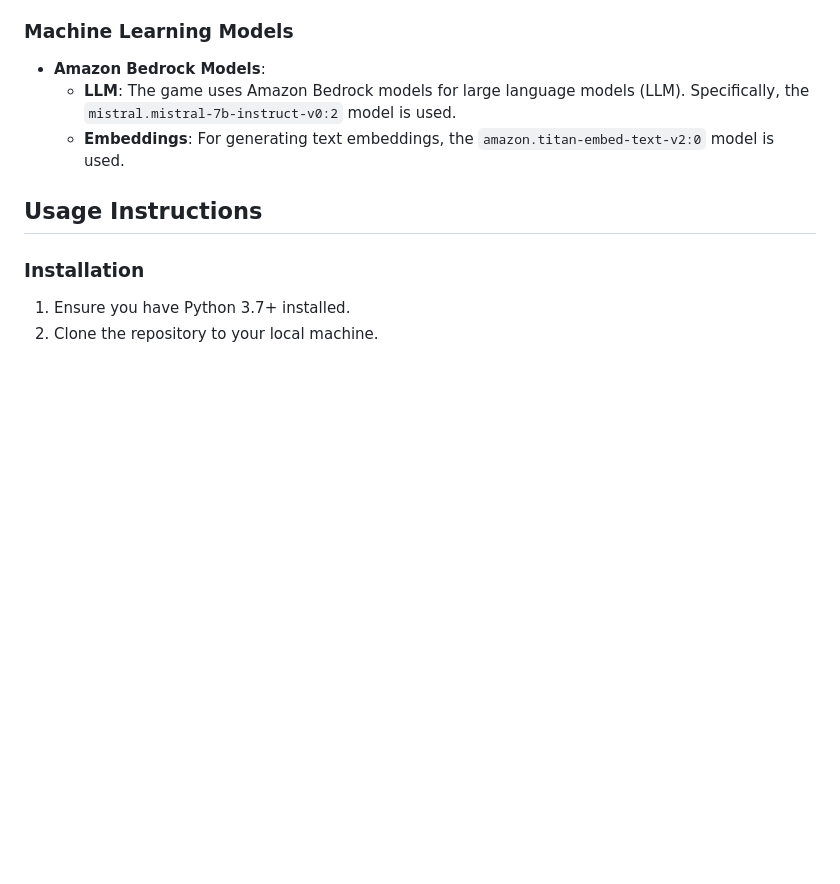
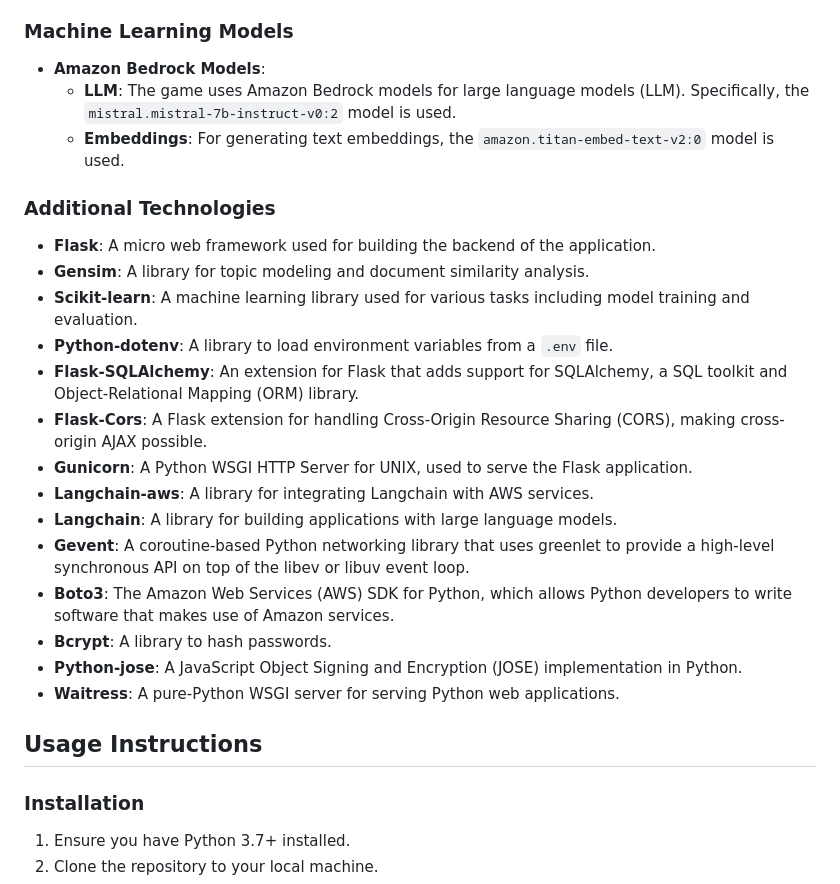
Before and after one commit to HamaRegaya/contexto, a Markdown page: README.md, the part around the change. Drawn GitHub-style; blank space fills up the shorter version.

Commit message:
Add details about additional technologies in README.md
* **Amazon Bedrock Models**:
  - Mention the use of Amazon Bedrock models for LLM and embeddings.

* **Additional Technologies**:
  - Add details about Flask, Gensim, Scikit-learn, Python-dotenv, Flask-SQLAlchemy, Flask-Cors, Gunicorn, Langchain-aws, Langchain, Gevent, Boto3, Bcrypt, Python-jose, and Waitress.

```diff
--- a/README.md
+++ b/README.md
@@ -66,6 +66,23 @@ Cognify is an engaging word guessing game where players compete against an AI to
 - **Amazon Bedrock Models**:
   - **LLM**: The game uses Amazon Bedrock models for large language models (LLM). Specifically, the `mistral.mistral-7b-instruct-v0:2` model is used.
   - **Embeddings**: For generating text embeddings, the `amazon.titan-embed-text-v2:0` model is used.
+
+### Additional Technologies
+
+- **Flask**: A micro web framework used for building the backend of the application.
+- **Gensim**: A library for topic modeling and document similarity analysis.
+- **Scikit-learn**: A machine learning library used for various tasks including model training and evaluation.
+- **Python-dotenv**: A library to load environment variables from a `.env` file.
+- **Flask-SQLAlchemy**: An extension for Flask that adds support for SQLAlchemy, a SQL toolkit and Object-Relational Mapping (ORM) library.
+- **Flask-Cors**: A Flask extension for handling Cross-Origin Resource Sharing (CORS), making cross-origin AJAX possible.
+- **Gunicorn**: A Python WSGI HTTP Server for UNIX, used to serve the Flask application.
+- **Langchain-aws**: A library for integrating Langchain with AWS services.
+- **Langchain**: A library for building applications with large language models.
+- **Gevent**: A coroutine-based Python networking library that uses greenlet to provide a high-level synchronous API on top of the libev or libuv event loop.
+- **Boto3**: The Amazon Web Services (AWS) SDK for Python, which allows Python developers to write software that makes use of Amazon services.
+- **Bcrypt**: A library to hash passwords.
+- **Python-jose**: A JavaScript Object Signing and Encryption (JOSE) implementation in Python.
+- **Waitress**: A pure-Python WSGI server for serving Python web applications.
 
 ## Usage Instructions
 
```
